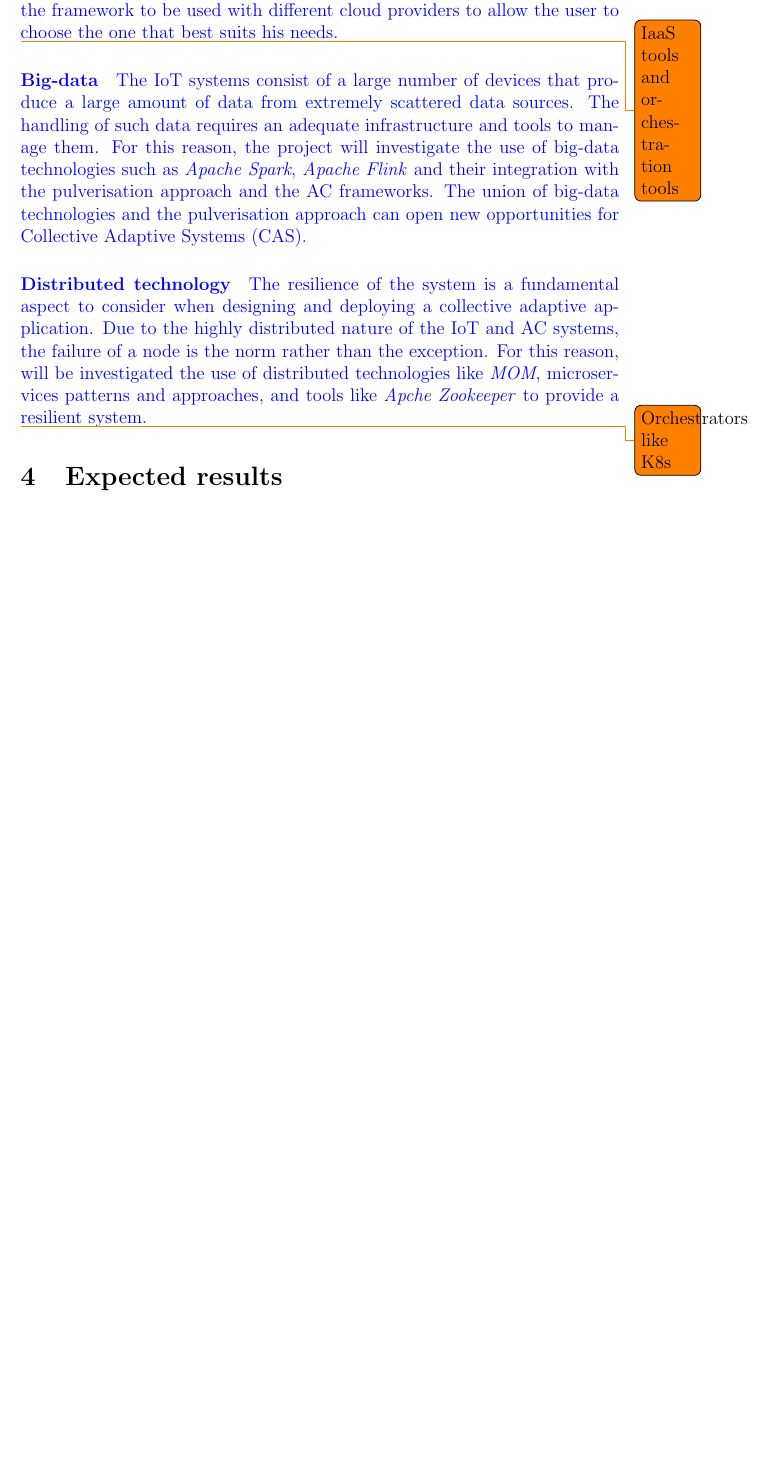
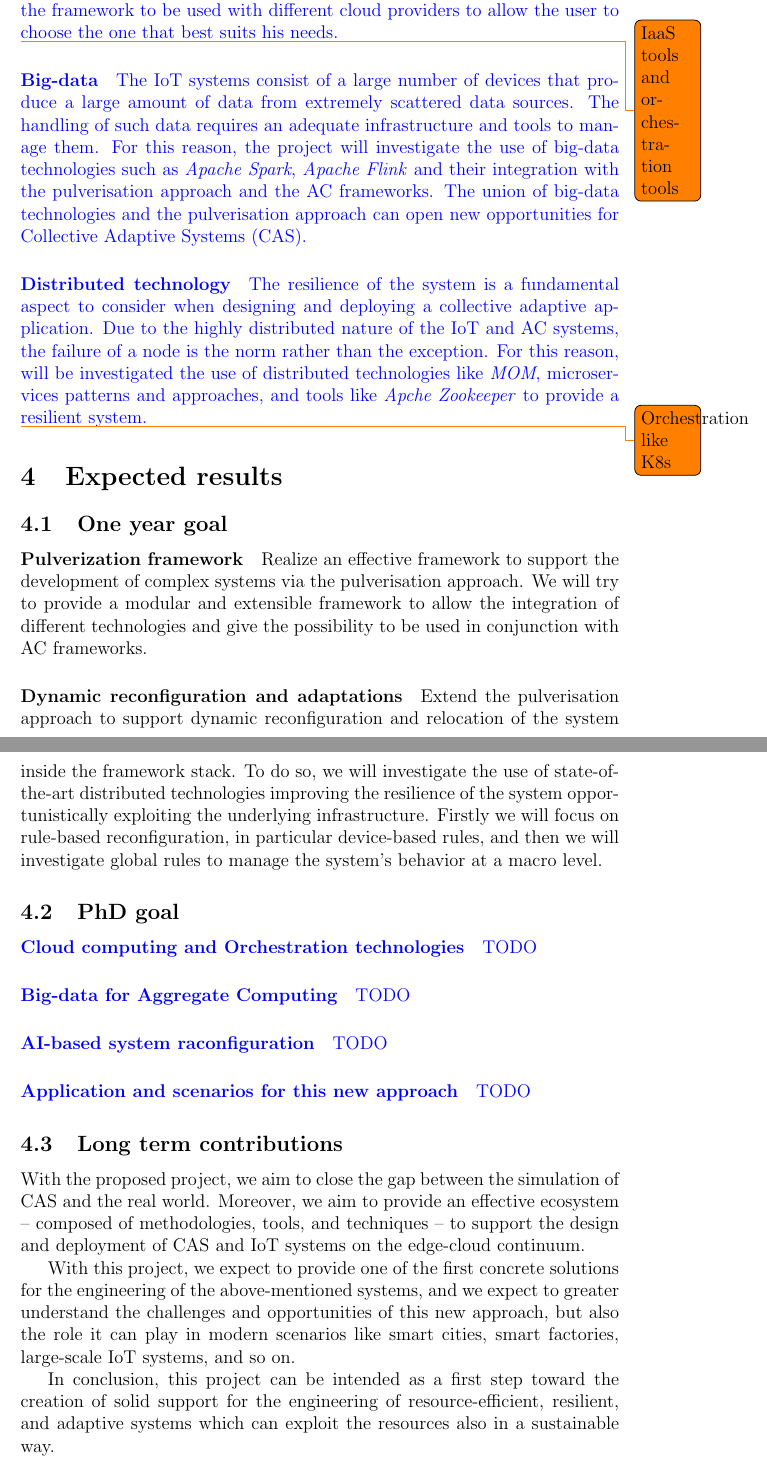
Before and after one commit to nicolasfara/phd-programme-cs, a LaTeX paper (phd-programme-cs.tex): part of page 4 of 4 before the commit and two parts of pages 4 and 5 of 5 after it, the two joined at a grey line, cut so that both start at the same text, the shorter picture padded with empty space. Compiled offline with pdfLaTeX.

Commit message:
Add expected result section

```diff
--- a/phd-programme-cs.tex
+++ b/phd-programme-cs.tex
@@ -205,9 +205,62 @@ For this reason, will be investigated the use of distributed technologies
 like \emph{MOM}, microservices patterns and approaches,
 and tools like \emph{Apche Zookeeper} to provide a resilient system.
 
-\todo{Orchestrators like K8s}
+\todo{Orchestration like K8s}
 }
 
 \section{Expected results}\label{sec:expected-results}
 
+\subsection{One year goal}
+
+\paragraph{Pulverization framework}
+Realize an effective framework to support the development of complex systems
+via the pulverisation approach.
+%
+We will try to provide a modular and extensible framework to allow the integration
+of different technologies and give the possibility to be used in conjunction with
+\ac{ac} frameworks.
+
+\paragraph{Dynamic reconfiguration and adaptations}
+Extend the pulverisation approach to support dynamic reconfiguration and relocation
+of the system inside the framework stack.
+%
+To do so,
+we will investigate the use of state-of-the-art distributed technologies
+improving the resilience of the system opportunistically exploiting
+the underlying infrastructure.
+%
+Firstly we will focus on rule-based reconfiguration,
+in particular device-based rules, and then we will investigate
+global rules to manage the system's behavior at a macro level.
+
+\subsection{PhD goal}
+
+\paragraph{Cloud computing and Orchestration technologies}
+\meta{TODO}
+
+\paragraph{Big-data for Aggregate Computing}
+\meta{TODO}
+
+\paragraph{AI-based system raconfiguration}
+\meta{TODO}
+
+\paragraph{Application and scenarios for this new approach}
+\meta{TODO}
+
+\subsection{Long term contributions}
+With the proposed project, we aim to close the gap between the simulation of \ac{cas} and the real world.
+%
+Moreover, we aim to provide an effective ecosystem -- composed of methodologies, tools, and techniques --
+to support the design and deployment of \ac{cas} and \ac{iot} systems on the edge-cloud continuum.
+
+With this project,
+we expect to provide one of the first concrete solutions for the engineering of the above-mentioned systems,
+and we expect to greater understand the challenges and opportunities of this new approach,
+but also the role it can play in modern scenarios like smart cities, smart factories, large-scale \ac{iot} systems, and so on.
+
+In conclusion,
+this project can be intended as a first step toward the creation of solid support
+for the engineering of resource-efficient, resilient, and adaptive systems
+which can exploit the resources also in a sustainable way.
+
 \end{document}
```
